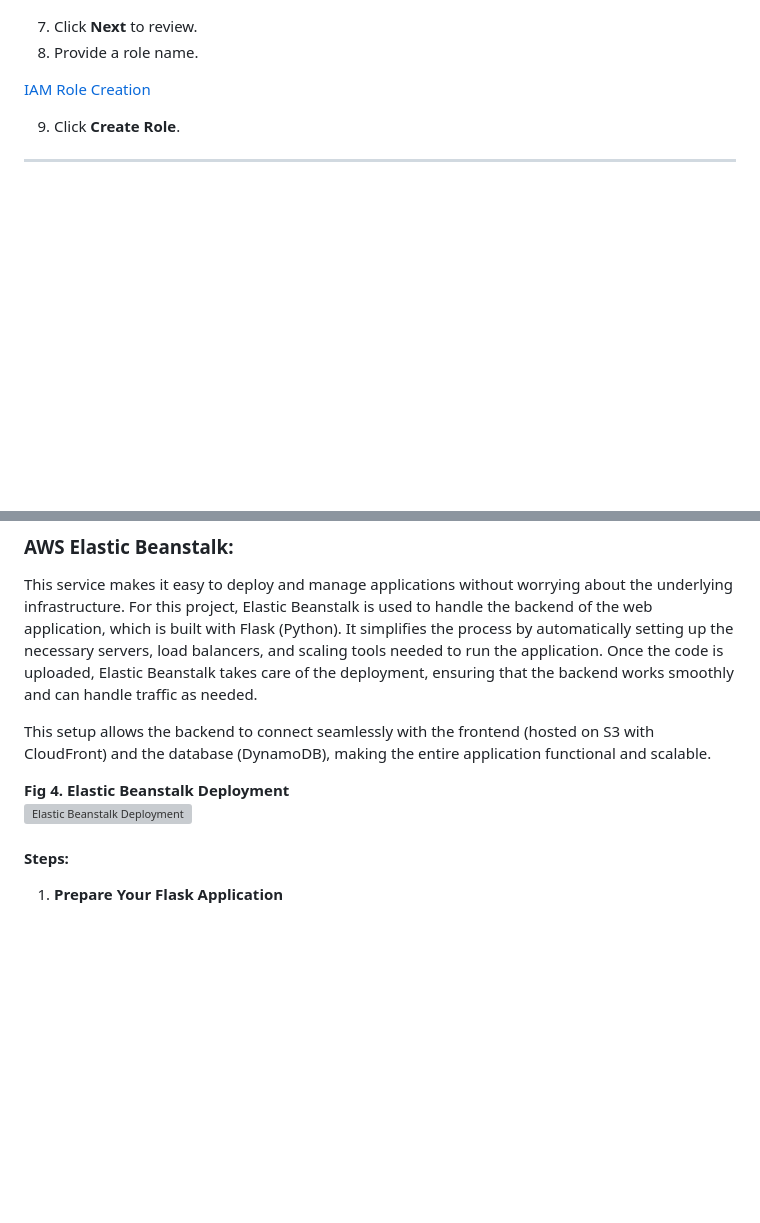
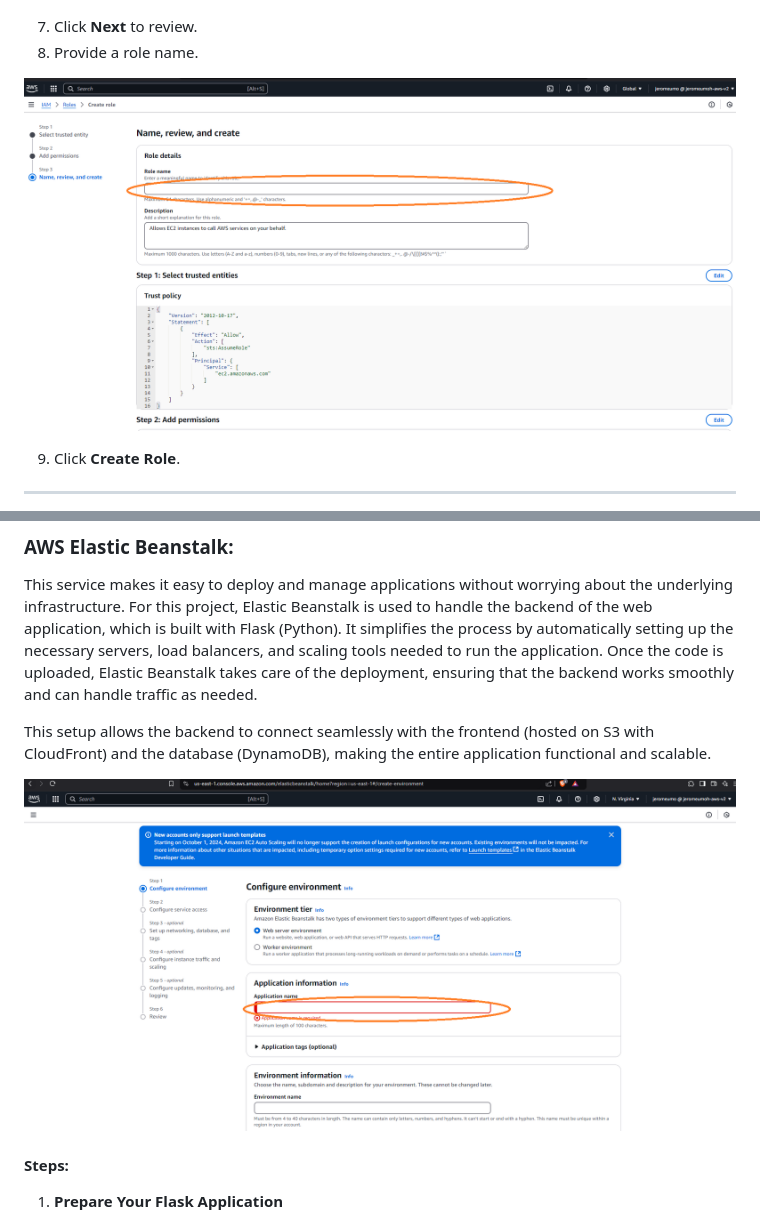
Before and after one commit to jeromeumo/Cloud-Project-AWS-, a Markdown page: flask-aws-full-stack/project-overview.md, 2 parts joined by grey strips. GitHub-like rendering; blank space fills up the shorter version; grey boxes are pictures that could not be loaded.

Commit message:
project
Signed-off-by: jeromeumo <jeromeumo@gmail.com>

```diff
--- a/flask-aws-full-stack/project-overview.md
+++ b/flask-aws-full-stack/project-overview.md
@@ -99,7 +99,7 @@ This service enables secure control of access to AWS resources through user role
 7. Click **Next** to review.
 8. Provide a role name.
 
-[IAM Role Creation](img/iiam-setup3.png)
+![IAM Role Creation](img/iam-setup3.png)
 
 9. Click **Create Role**.
 
@@ -111,8 +111,7 @@ This service makes it easy to deploy and manage applications without worrying ab
 
 This setup allows the backend to connect seamlessly with the frontend (hosted on S3 with CloudFront) and the database (DynamoDB), making the entire application functional and scalable.
 
-**Fig 4. Elastic Beanstalk Deployment**
-![Elastic Beanstalk Deployment](path/to/your/elastic-beanstalk-image.jpg)
+![Elastic Beanstalk Deployment](img/elastic-beanstalk-setup1.png)
 
 #### Steps:
 
```
